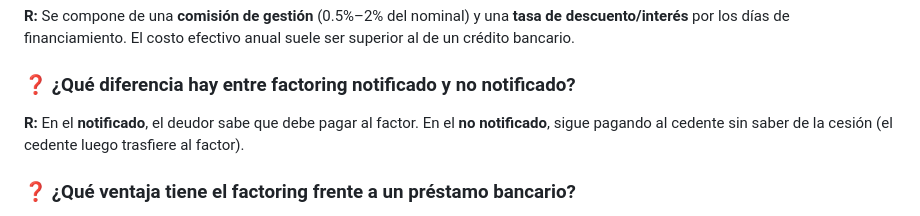
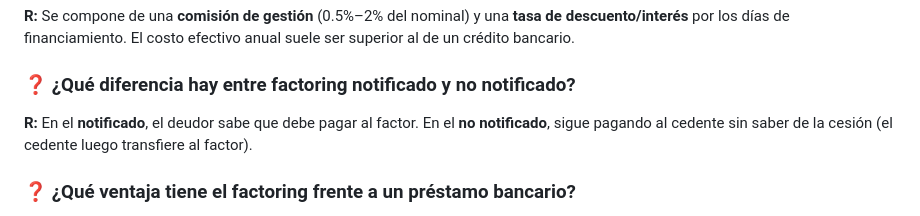
Before and after one commit to aariverar/bigdata_grupo5, a Markdown page: docs/finanzas/factoring.md, the part around the change. GitHub-like rendering.

Commit message:
Fix typo: trasfiere -> transfiere in factoring.md
Agent-Logs-Url: https://github.com/aariverar/bigdata_grupo5/sessions/1a2e3a55-7368-44d9-9bd7-d6d6ae520436

Co-authored-by: aariverar <38504600+aariverar@users.noreply.github.com>

```diff
--- a/docs/finanzas/factoring.md
+++ b/docs/finanzas/factoring.md
@@ -156,7 +156,7 @@ Al vencimiento, el cliente paga $100,000 al factor. El factor retiene lo que ade
 **R:** Se compone de una **comisión de gestión** (0.5%–2% del nominal) y una **tasa de descuento/interés** por los días de financiamiento. El costo efectivo anual suele ser superior al de un crédito bancario.
 
 ### ❓ ¿Qué diferencia hay entre factoring notificado y no notificado?
-**R:** En el **notificado**, el deudor sabe que debe pagar al factor. En el **no notificado**, sigue pagando al cedente sin saber de la cesión (el cedente luego trasfiere al factor).
+**R:** En el **notificado**, el deudor sabe que debe pagar al factor. En el **no notificado**, sigue pagando al cedente sin saber de la cesión (el cedente luego transfiere al factor).
 
 ### ❓ ¿Qué ventaja tiene el factoring frente a un préstamo bancario?
 **R:** No genera deuda en el balance (sin recurso), externaliza la cobranza y es accesible para empresas sin suficiente historial crediticio para un préstamo.
```
